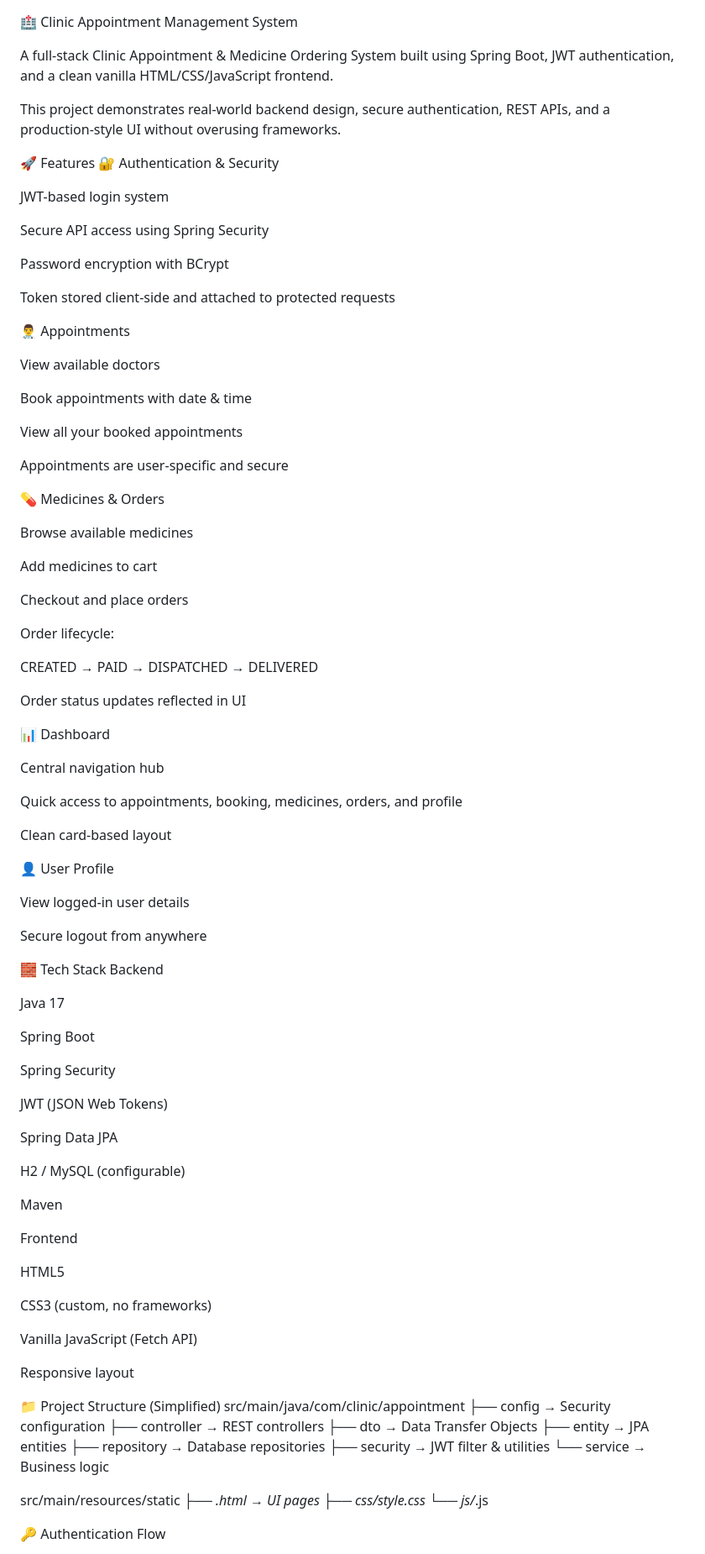
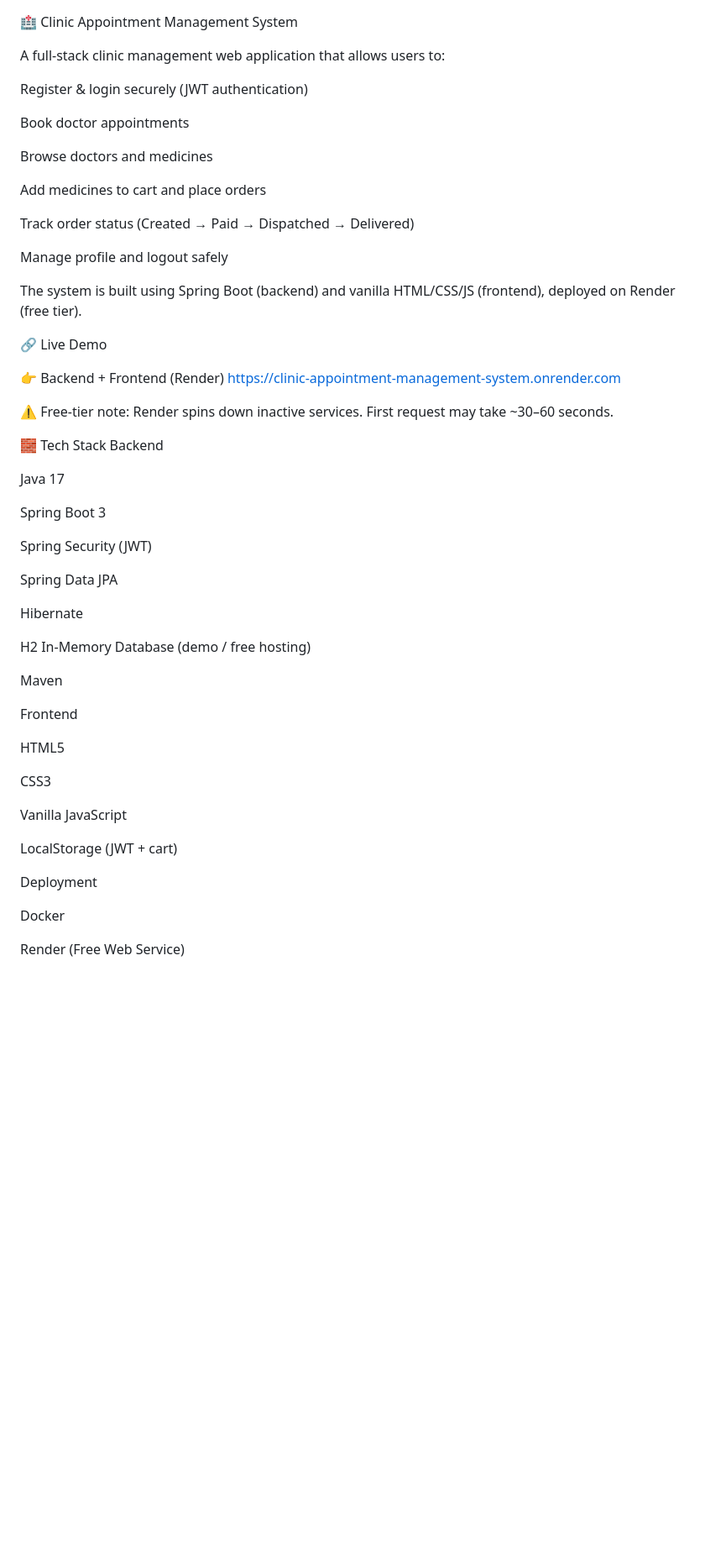
Before and after one commit to sahilusmani7/clinic-appointment-management-system, a Markdown page: README.md, the part around one of its changes. Shown at 84% size. Rendered like a GitHub page; blank space fills up the shorter version.

```diff
--- a/README.md
+++ b/README.md
@@ -1,72 +1,43 @@
 🏥 Clinic Appointment Management System
 
-A full-stack Clinic Appointment & Medicine Ordering System built using Spring Boot, JWT authentication, and a clean vanilla HTML/CSS/JavaScript frontend.
+A full-stack clinic management web application that allows users to:
 
-This project demonstrates real-world backend design, secure authentication, REST APIs, and a production-style UI without overusing frameworks.
+Register & login securely (JWT authentication)
 
-🚀 Features
-🔐 Authentication & Security
+Book doctor appointments
 
-JWT-based login system
+Browse doctors and medicines
 
-Secure API access using Spring Security
+Add medicines to cart and place orders
 
-Password encryption with BCrypt
+Track order status (Created → Paid → Dispatched → Delivered)
 
-Token stored client-side and attached to protected requests
+Manage profile and logout safely
 
-👨‍⚕️ Appointments
+The system is built using Spring Boot (backend) and vanilla HTML/CSS/JS (frontend), deployed on Render (free tier).
 
-View available doctors
+🔗 Live Demo
 
-Book appointments with date & time
+👉 Backend + Frontend (Render)
+https://clinic-appointment-management-system.onrender.com
 
-View all your booked appointments
-
-Appointments are user-specific and secure
-
-💊 Medicines & Orders
-
-Browse available medicines
-
-Add medicines to cart
-
-Checkout and place orders
-
-Order lifecycle:
-
-CREATED → PAID → DISPATCHED → DELIVERED
-
-Order status updates reflected in UI
-
-📊 Dashboard
-
-Central navigation hub
-
-Quick access to appointments, booking, medicines, orders, and profile
-
-Clean card-based layout
-
-👤 User Profile
-
-View logged-in user details
-
-Secure logout from anywhere
+⚠️ Free-tier note:
+Render spins down inactive services. First request may take ~30–60 seconds.
 
 🧱 Tech Stack
 Backend
 
 Java 17
 
-Spring Boot
+Spring Boot 3
 
-Spring Security
-
-JWT (JSON Web Tokens)
+Spring Security (JWT)
 
 Spring Data JPA
 
-H2 / MySQL (configurable)
+Hibernate
+
+H2 In-Memory Database (demo / free hosting)
 
 Maven
 
@@ -74,26 +45,15 @@ Frontend
 
 HTML5
 
-CSS3 (custom, no frameworks)
+CSS3
 
-Vanilla JavaScript (Fetch API)
+Vanilla JavaScript
 
-Responsive layout
+LocalStorage (JWT + cart)
 
-📁 Project Structure (Simplified)
-src/main/java/com/clinic/appointment
- ├── config        → Security configuration
- ├── controller    → REST controllers
- ├── dto           → Data Transfer Objects
- ├── entity        → JPA entities
- ├── repository    → Database repositories
- ├── security      → JWT filter & utilities
- └── service       → Business logic
+Deployment
 
-src/main/resources/static
- ├── *.html        → UI pages
- ├── css/style.css
- └── js/*.js
+Docker
 
-🔑 Authentication Flow
+Render (Free Web Service)
 
```
Also changed, not shown: other parts of README.md (+130 -48 lines).
